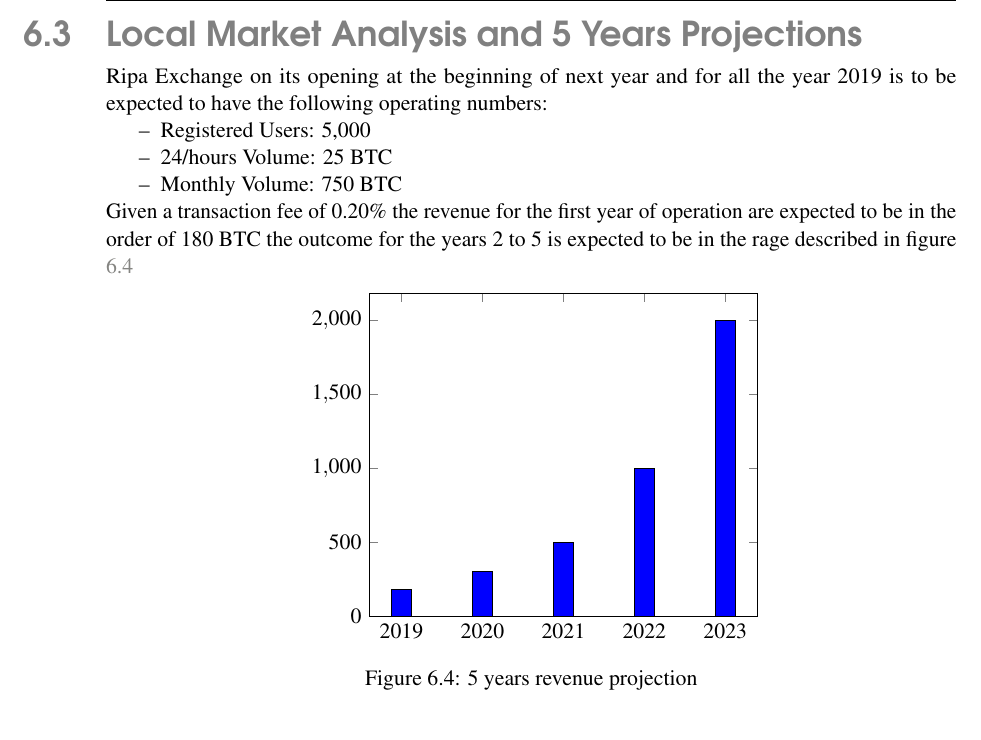
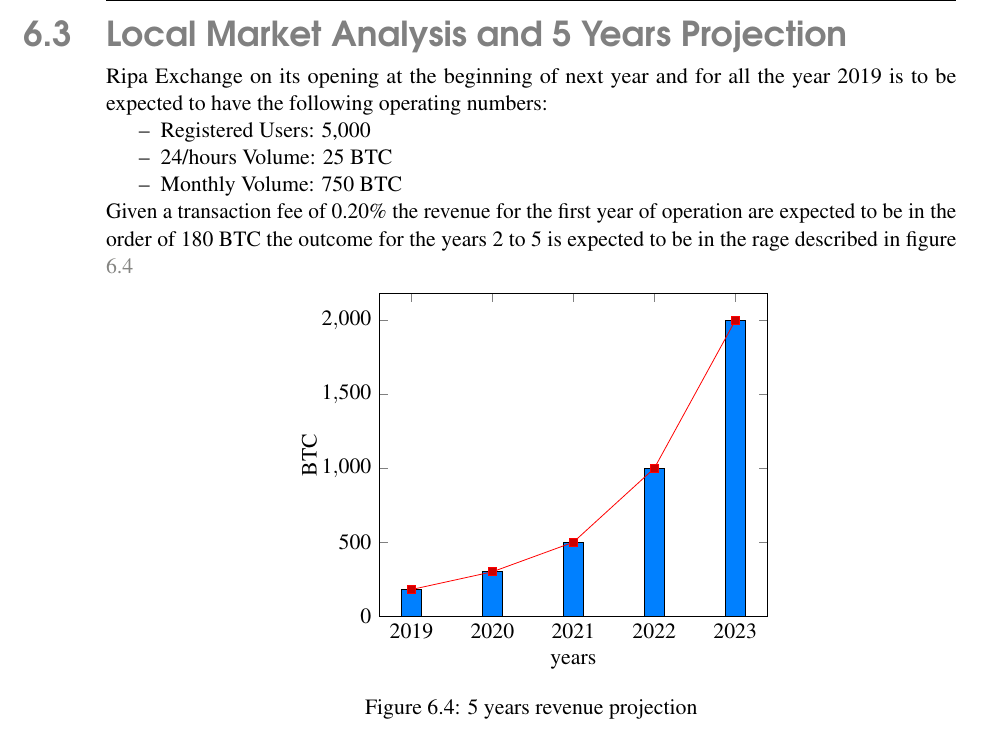
Before and after one commit to RipaEx/whitepaper, a LaTeX thesis (eng/RipaEx_WP_EN.tex): part of page 32 of 40, cut so that both start at the same text. Compiled offline with pdfLaTeX.

Commit message:
Chapter 6: 5 years projection

```diff
--- a/eng/RipaEx_WP_EN.tex
+++ b/eng/RipaEx_WP_EN.tex
@@ -1096,7 +1096,7 @@
 			and Coinbase, the largest US-based exchange, saw account hacking double just between November and December 2016.
 		\end{itemize}
 
-\section{Local Market Analysis and 5 Years Projections}
+\section{Local Market Analysis and 5 Years Projection}
 Ripa Exchange on its opening at the beginning of next year and for all the year 2019 is to be expected
 to have the following operating numbers:
 \begin{itemize}
@@ -1111,15 +1111,22 @@
 	\begin{tikzpicture}
 		\begin{axis}[
 			symbolic x coords={2019, 2020, 2021, 2022, 2023},
-			xtick=data
+			xtick=data,
+			ylabel=BTC,
+			xlabel=years
 		]
-			\addplot[ybar,fill=blue] coordinates {
+			\addplot[ybar,fill=azure(colorwheel)] coordinates {
 				(2019, 180)
 				(2020, 300)
 				(2021, 500)
 				(2022, 1000)
 				(2023, 2000)
 			};
+			\addplot+ [
+				sharp plot,
+				] coordinates {
+				(2019,180) (2020,300) (2021,500) (2022,1000) (2023,2000)
+				};
 		\end{axis}
 	\end{tikzpicture}
 	\captionof{figure}{5 years revenue projection}
```
